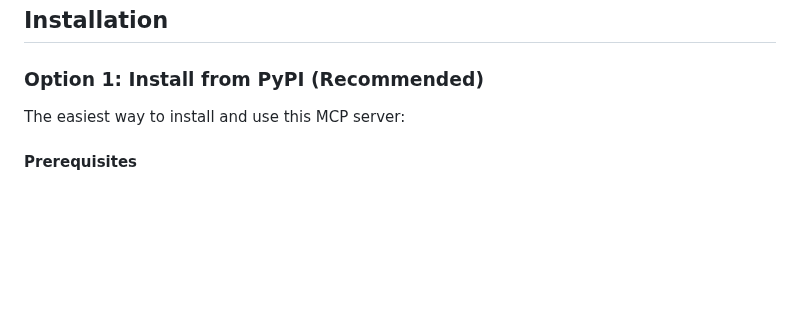
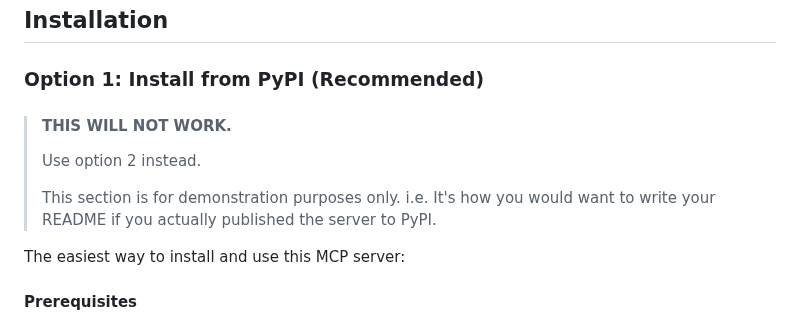
Before and after one commit to zazencodes/zazencodes-season-2, a Markdown page: src/fastmcp-tutorial/README.md, the part around the change. GitHub-like rendering; blank space fills up the shorter version.

Commit message:
Add clarification for pypi install

```diff
--- a/src/fastmcp-tutorial/README.md
+++ b/src/fastmcp-tutorial/README.md
@@ -24,6 +24,13 @@ A tutorial MCP (Model Context Protocol) server built with FastMCP 2.0, providing
 ## Installation
 
 ### Option 1: Install from PyPI (Recommended)
+
+> #### THIS WILL NOT WORK.
+>
+> Use option 2 instead.
+>
+> This section is for demonstration purposes only. i.e. It's how you would want
+> to write your README if you actually published the server to PyPI.
 
 The easiest way to install and use this MCP server:
 
```
